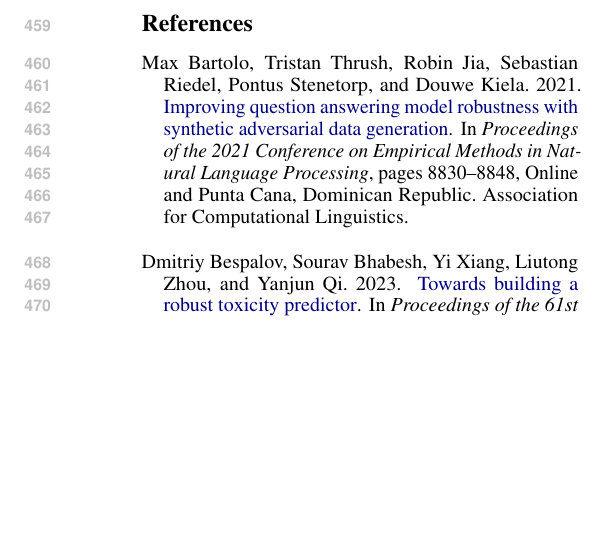
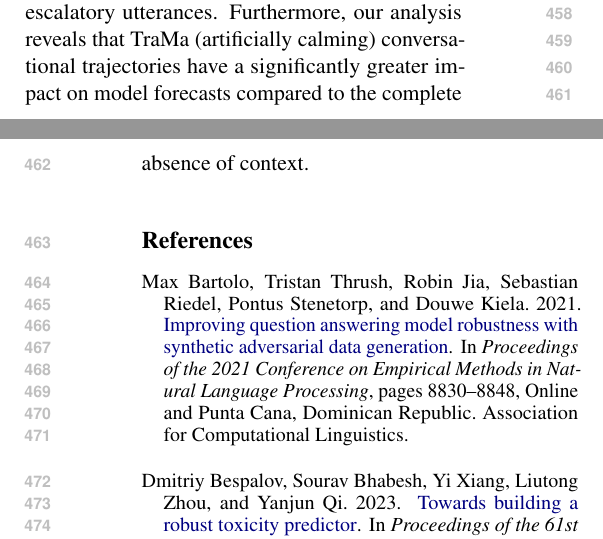
Before and after one commit to sonqt/cs6742-trama, a LaTeX paper (paper/acl_latex.tex, which reads paper/sections/conclusion.tex): part of one column of page 7 of 7 before the commit and two parts of the columns of pages 6 and 7 of 7 after it, the two joined at a grey line, cut at the place of the change, the shorter picture padded with empty space. Compiled offline with pdfLaTeX.

Commit message:
Update conclusion.tex

```diff
--- a/paper/sections/conclusion.tex
+++ b/paper/sections/conclusion.tex
@@ -10,3 +10,5 @@ To further test the hypothesis that the influence of conversational context dimi
 Instead of removing the context and creating ambiguous utterances, this test modifies the conversational context to alter the meaning and intent of escalatory utterances, transforming them into calmer exchanges.
 %
 Our findings confirm that even under the TraMa setting, conversational context has a limited effect on the forecasts of the RoBERTa model when encountering highly escalatory utterances.
+%
+Furthermore, our analysis reveals that TraMa (artificially calming) conversational trajectories have a significantly greater impact on model forecasts compared to the complete absence of context.
```
